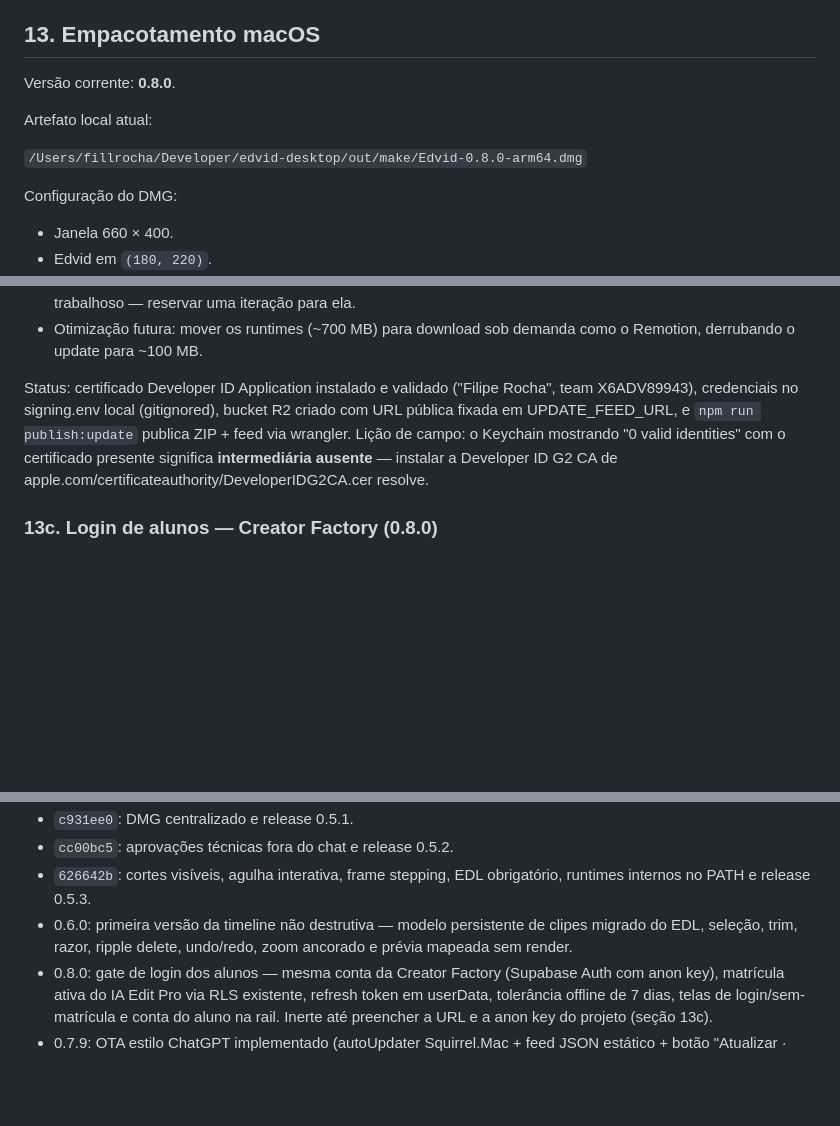
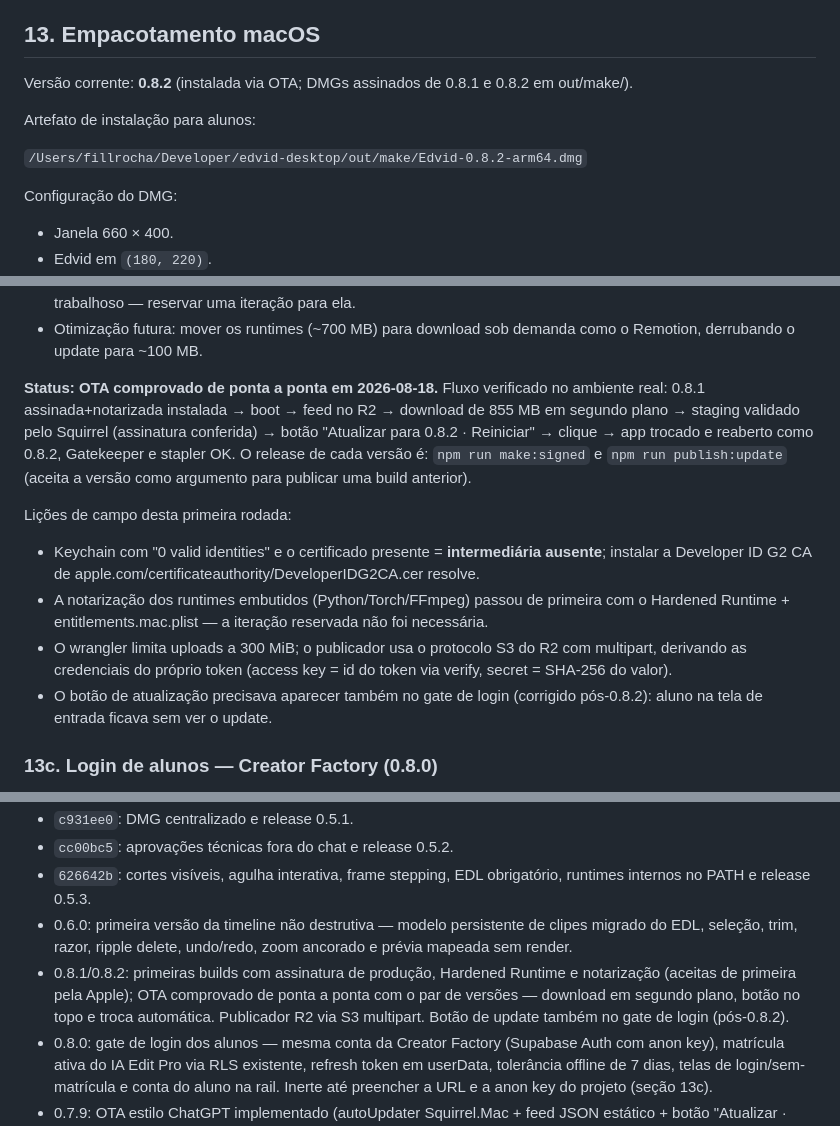
Before and after one commit to fillrochaa/edvid-desktop, a Markdown page: agent.md, 3 parts joined by grey strips. Rendered like a GitHub page; blank space fills up the shorter version.

Commit message:
docs: record the end-to-end OTA proof and first-round signing lessons
Co-Authored-By: Claude Opus 5 <noreply@anthropic.com>

```diff
--- a/agent.md
+++ b/agent.md
@@ -552,11 +552,12 @@ destruam as diferenças entre os estilos de headline e legenda.
 
 ## 13. Empacotamento macOS
 
-Versão corrente: **0.8.0**.
+Versão corrente: **0.8.2** (instalada via OTA; DMGs assinados de 0.8.1 e
+0.8.2 em out/make/).
 
-Artefato local atual:
+Artefato de instalação para alunos:
 
-`/Users/fillrocha/Developer/edvid-desktop/out/make/Edvid-0.8.0-arm64.dmg`
+`/Users/fillrocha/Developer/edvid-desktop/out/make/Edvid-0.8.2-arm64.dmg`
 
 Configuração do DMG:
 
@@ -599,13 +600,27 @@ credenciais e hospedagem:
 - Otimização futura: mover os runtimes (~700 MB) para download sob demanda
   como o Remotion, derrubando o update para ~100 MB.
 
-Status: certificado Developer ID Application instalado e validado
-("Filipe Rocha", team X6ADV89943), credenciais no signing.env local
-(gitignored), bucket R2 criado com URL pública fixada em UPDATE_FEED_URL, e
-`npm run publish:update` publica ZIP + feed via wrangler. Lição de campo: o
-Keychain mostrando "0 valid identities" com o certificado presente significa
-**intermediária ausente** — instalar a Developer ID G2 CA de
-apple.com/certificateauthority/DeveloperIDG2CA.cer resolve.
+**Status: OTA comprovado de ponta a ponta em 2026-08-18.** Fluxo verificado
+no ambiente real: 0.8.1 assinada+notarizada instalada → boot → feed no R2 →
+download de 855 MB em segundo plano → staging validado pelo Squirrel
+(assinatura conferida) → botão "Atualizar para 0.8.2 · Reiniciar" → clique →
+app trocado e reaberto como 0.8.2, Gatekeeper e stapler OK. O release de
+cada versão é: `npm run make:signed` e `npm run publish:update` (aceita a
+versão como argumento para publicar uma build anterior).
+
+Lições de campo desta primeira rodada:
+
+- Keychain com "0 valid identities" e o certificado presente =
+  **intermediária ausente**; instalar a Developer ID G2 CA de
+  apple.com/certificateauthority/DeveloperIDG2CA.cer resolve.
+- A notarização dos runtimes embutidos (Python/Torch/FFmpeg) passou de
+  primeira com o Hardened Runtime + entitlements.mac.plist — a iteração
+  reservada não foi necessária.
+- O wrangler limita uploads a 300 MiB; o publicador usa o protocolo S3 do
+  R2 com multipart, derivando as credenciais do próprio token (access key =
+  id do token via verify, secret = SHA-256 do valor).
+- O botão de atualização precisava aparecer também no gate de login
+  (corrigido pós-0.8.2): aluno na tela de entrada ficava sem ver o update.
 
 ### 13c. Login de alunos — Creator Factory (0.8.0)
 
@@ -664,6 +679,11 @@ Finder reaproveite estado antigo.
 - 0.6.0: primeira versão da timeline não destrutiva — modelo persistente de
   clipes migrado do EDL, seleção, trim, razor, ripple delete, undo/redo, zoom
   ancorado e prévia mapeada sem render.
+- 0.8.1/0.8.2: primeiras builds com assinatura de produção, Hardened
+  Runtime e notarização (aceitas de primeira pela Apple); OTA comprovado de
+  ponta a ponta com o par de versões — download em segundo plano, botão no
+  topo e troca automática. Publicador R2 via S3 multipart. Botão de update
+  também no gate de login (pós-0.8.2).
 - 0.8.0: gate de login dos alunos — mesma conta da Creator Factory
   (Supabase Auth com anon key), matrícula ativa do IA Edit Pro via RLS
   existente, refresh token em userData, tolerância offline de 7 dias, telas
```
Also changed, not shown: other parts of agent.md (+1 -1 lines).
